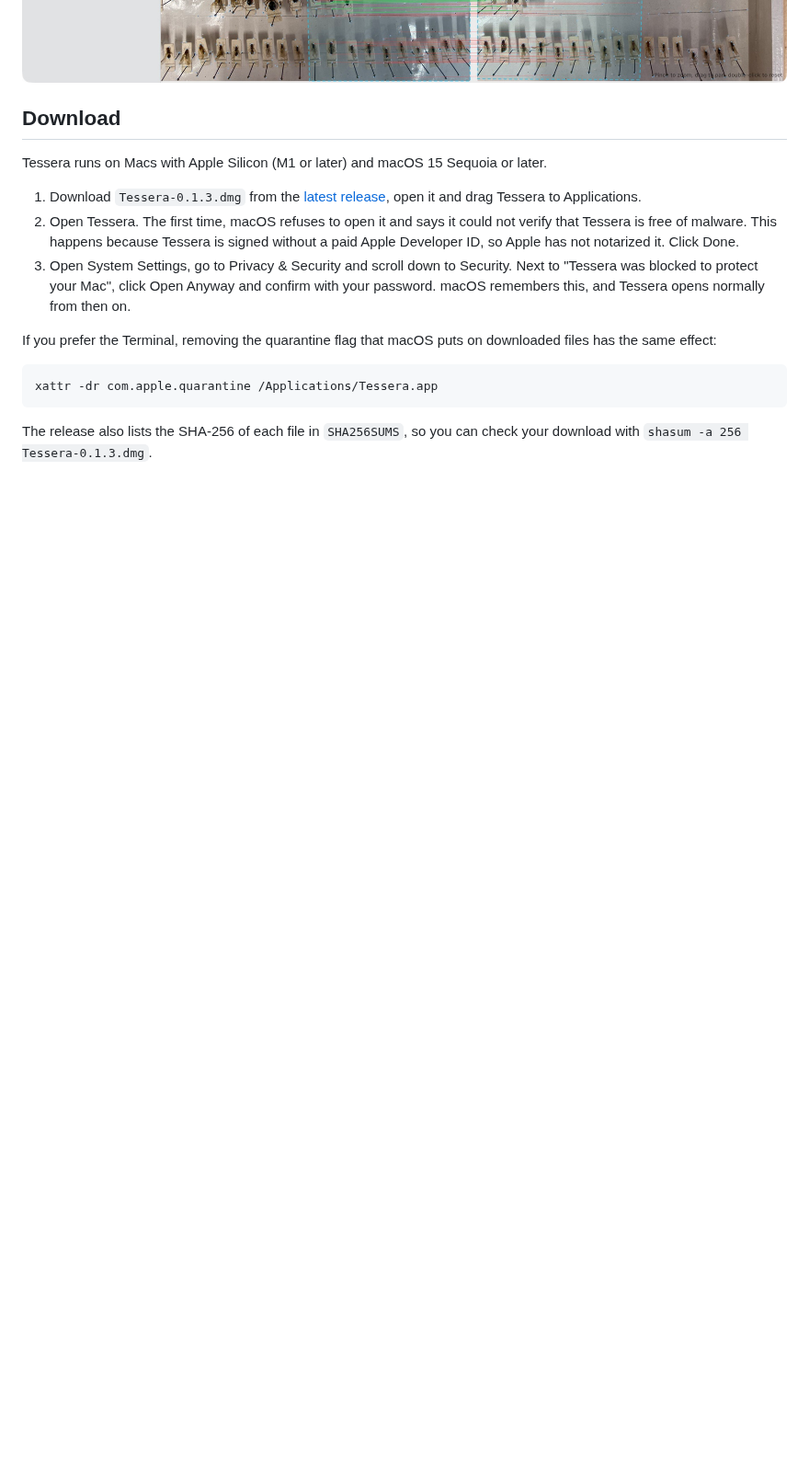
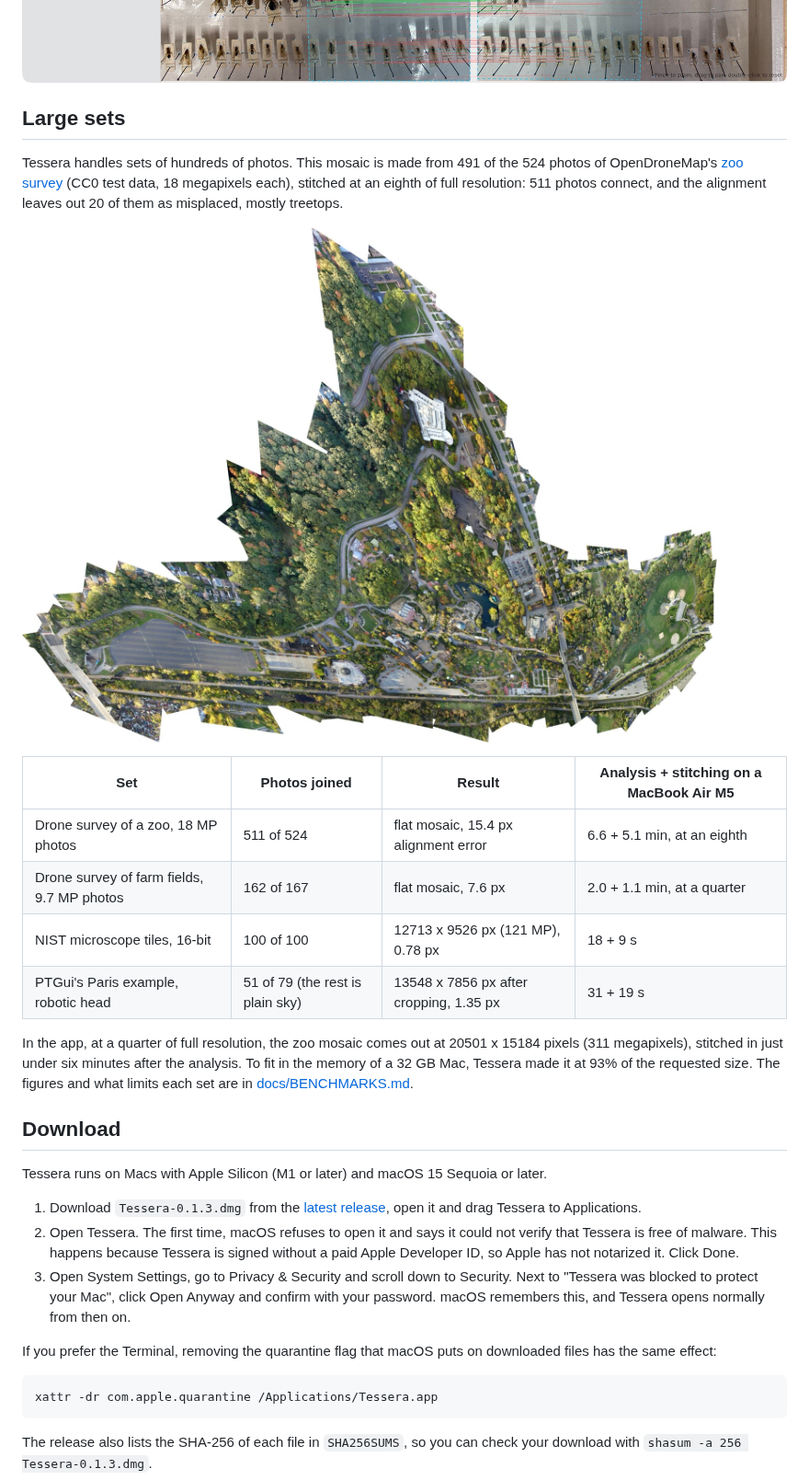
Before and after one commit to Camponotus-vagus/Tessera, a Markdown page: README.md, the part around the change. Shown at 92% size. Rendered like a GitHub page; pictures changed too: docs/images/zoo-mosaic.jpg (added); blank space fills up the shorter version.

Commit message:
Show the large sets in the README
A mosaic of OpenDroneMap's CC0 zoo survey, 491 of 524 drone photos, and
a table of the large public sets with their results and times, from
docs/BENCHMARKS.md and from a stitch in the app at a quarter of full
resolution.

Co-Authored-By: Claude Opus 5.5 <noreply@anthropic.com>

```diff
--- a/README.md
+++ b/README.md
@@ -13,6 +13,21 @@ When a stitcher fails, it often says little more than "not enough similarities".
 Hundreds of near-identical labels in a box of pinned ants. LightGlue still finds 200 consistent matches, and the a-contrario test confirms them:
 
 ![Pair view on a box of pinned ants with repeated labels](docs/images/pair-view-repeated-labels.jpg)
+
+## Large sets
+
+Tessera handles sets of hundreds of photos. This mosaic is made from 491 of the 524 photos of OpenDroneMap's [zoo survey](https://github.com/OpenDroneMap/odm_data_zoo) (CC0 test data, 18 megapixels each), stitched at an eighth of full resolution: 511 photos connect, and the alignment leaves out 20 of them as misplaced, mostly treetops.
+
+![Mosaic of a zoo and its surroundings made from 491 drone photos](docs/images/zoo-mosaic.jpg)
+
+| Set | Photos joined | Result | Analysis + stitching on a MacBook Air M5 |
+|---|---|---|---|
+| Drone survey of a zoo, 18 MP photos | 511 of 524 | flat mosaic, 15.4 px alignment error | 6.6 + 5.1 min, at an eighth |
+| Drone survey of farm fields, 9.7 MP photos | 162 of 167 | flat mosaic, 7.6 px | 2.0 + 1.1 min, at a quarter |
+| NIST microscope tiles, 16-bit | 100 of 100 | 12713 x 9526 px (121 MP), 0.78 px | 18 + 9 s |
+| PTGui's Paris example, robotic head | 51 of 79 (the rest is plain sky) | 13548 x 7856 px after cropping, 1.35 px | 31 + 19 s |
+
+In the app, at a quarter of full resolution, the zoo mosaic comes out at 20501 x 15184 pixels (311 megapixels), stitched in just under six minutes after the analysis. To fit in the memory of a 32 GB Mac, Tessera made it at 93% of the requested size. The figures and what limits each set are in [docs/BENCHMARKS.md](docs/BENCHMARKS.md).
 
 ## Download
 
```
